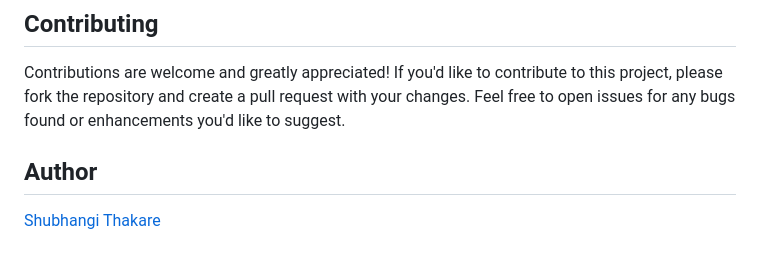
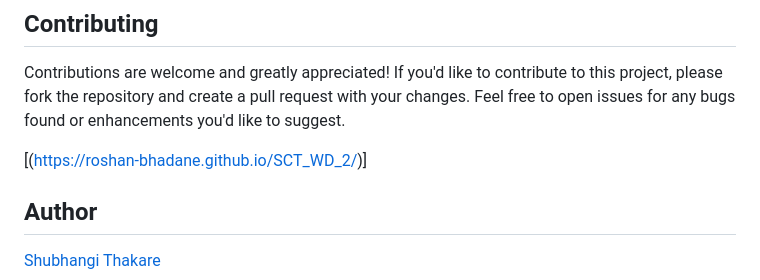
Before and after one commit to shubhangiathakare/Stopwatch-Application, a Markdown page: README.md, the part around the change printed below. Rendered like a GitHub page; blank space fills up the shorter version.

```diff
--- a/README.md
+++ b/README.md
@@ -84,7 +85,7 @@ cd Stopwatch-Application
 
 Contributions are welcome and greatly appreciated! If you'd like to contribute to this project, please fork the repository and create a pull request with your changes. Feel free to open issues for any bugs found or enhancements you'd like to suggest.
 
-
+[(https://roshan-bhadane.github.io/SCT_WD_2/)]
 ## Author
 
 [Shubhangi Thakare]([https://github.com/shubhangiathakare])
```
Also changed, not shown: other parts of README.md (+2 -1 lines).
